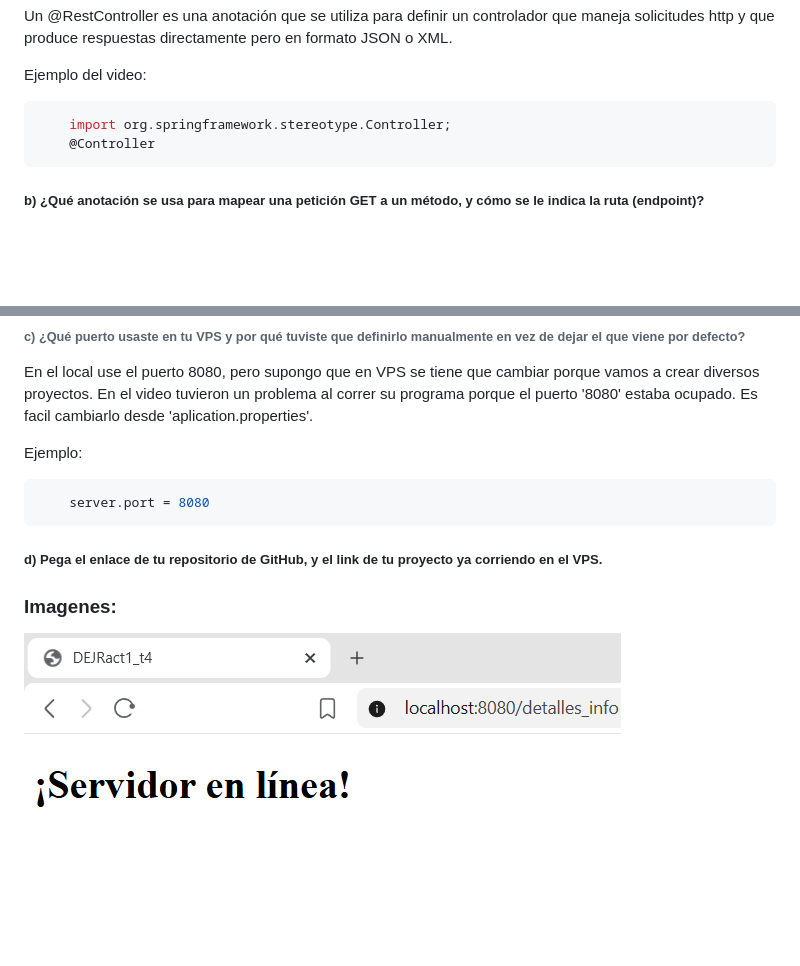
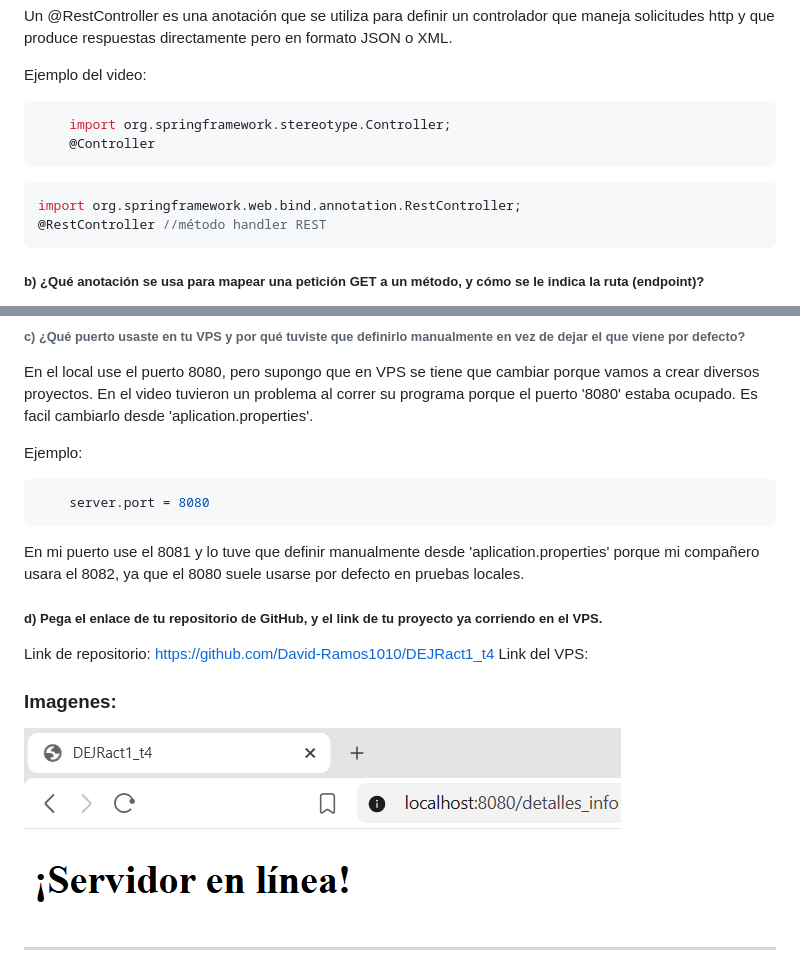
Before and after one commit to David-Ramos1010/DEJRact1_t4, a Markdown page: README.md, 2 parts joined by grey strips. GitHub-like rendering; blank space fills up the shorter version.

````diff
--- a/README.md
+++ b/README.md
@@ -14,6 +14,10 @@ Ejemplo del video:
 ```java
     import org.springframework.stereotype.Controller;
     @Controller
+```
+```java
+import org.springframework.web.bind.annotation.RestController;
+@RestController //método handler REST
 ```
 
 ##### b) ¿Qué anotación se usa para mapear una petición GET a un método, y cómo se le indica la ruta (endpoint)?
@@ -33,8 +37,14 @@ Ejemplo:
 ```java
     server.port = 8080
 ```
+En mi puerto use el 8081 y lo tuve que definir manualmente desde 'aplication.properties' porque mi compañero usara el 8082, ya que el 8080 suele usarse por defecto en pruebas locales.
+
 ##### d) Pega el enlace de tu repositorio de GitHub, y el link de tu proyecto ya corriendo en el VPS.
+
+Link de repositorio: https://github.com/David-Ramos1010/DEJRact1_t4
+Link del VPS:
 
 ### Imagenes:
 ![primera captura](img/imagen1.png)
+***
 ![segunda captura](img/imagen2.png)
````
Also changed, not shown: other parts of README.md (+9 -1 lines), img/captura1.png (added), img/captura2.png (added), img/captura3.png (added), img/captura4.png (added).
